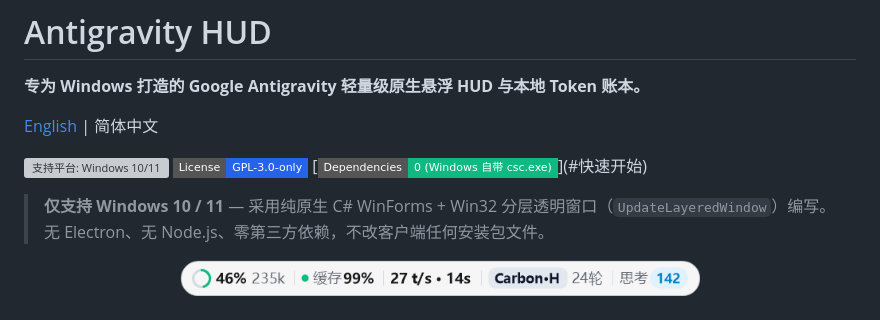
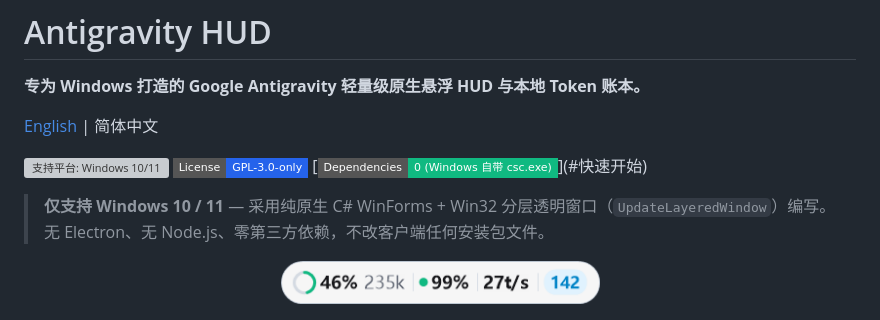
Before and after one commit to CHANPAJN/antigravity-hud, a Markdown page: README.zh-CN.md, the part around the change. GitHub-like rendering; pictures changed too: docs/preview-bar-zh.png; badges without logos; grey boxes are pictures that could not be loaded.

```diff
--- a/README.zh-CN.md
+++ b/README.zh-CN.md
@@ -11,7 +11,7 @@
 > **仅支持 Windows 10 / 11** — 采用纯原生 C# WinForms + Win32 分层透明窗口（`UpdateLayeredWindow`）编写。无 Electron、无 Node.js、零第三方依赖，不改客户端任何安装包文件。
 
 <p align="center">
-  <img src="docs/preview-bar-zh.png" alt="任务栏悬浮胶囊" width="520" />
+  <img src="docs/preview-bar-zh.png" alt="任务栏悬浮胶囊" width="320" />
 </p>
 
 <p align="center">
```
Also changed, not shown: README.md (+1 -1 lines), docs/preview-bar.png, 4 other files.
